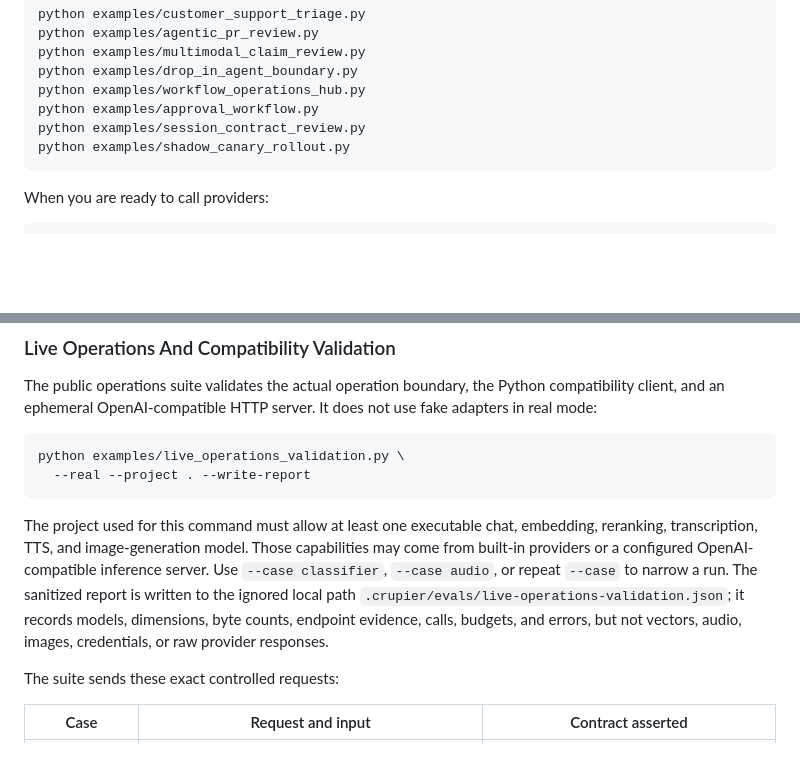
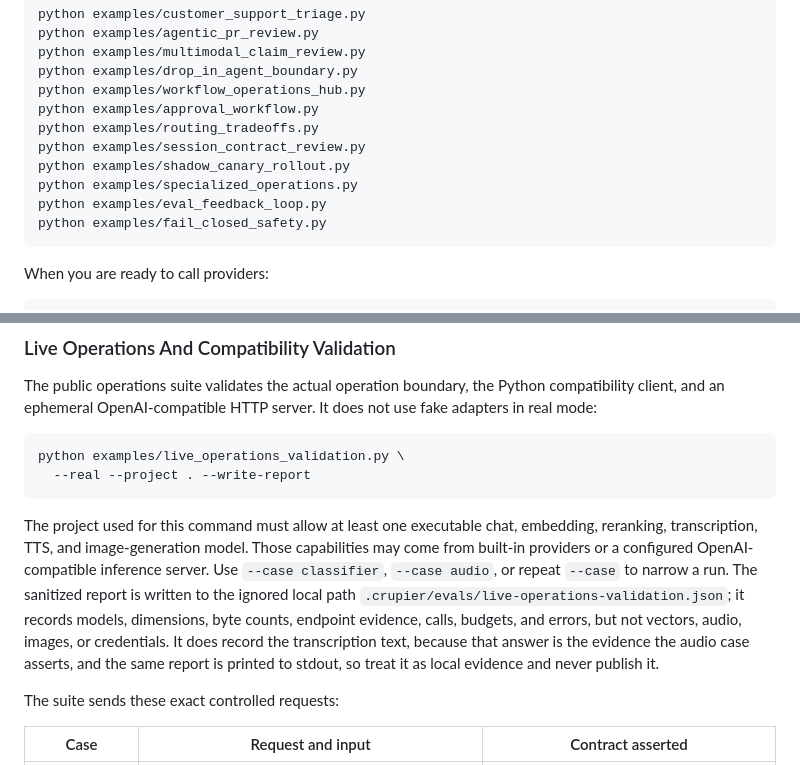
Before and after one commit to 686f6c61/crupier, a Markdown page: README.md, 2 parts joined by grey strips. Drawn GitHub-style; blank space fills up the shorter version.

Commit message:
docs: corregir el alcance del saneado en el README público
El README raíz, que es el que se renderiza en PyPI, seguía afirmando que el informe
de operaciones no guarda respuestas crudas del proveedor, algo que este mismo bloque
había corregido en examples/README.md: la transcripción es literalmente la respuesta
del modelo y se guarda a propósito porque es la evidencia que el caso de audio
comprueba. Se corrige también que el informe se imprime siempre por stdout, no solo
con --write-report, que el caso compat solo ejercita «trace» de los cinco controles
internos, y se completa la lista de ejemplos ejecutables sin claves, a la que le
faltaban routing_tradeoffs, specialized_operations, eval_feedback_loop y el nuevo
fail_closed_safety.

````diff
--- a/README.md
+++ b/README.md
@@ -128,8 +128,12 @@ python examples/multimodal_claim_review.py
 python examples/drop_in_agent_boundary.py
 python examples/workflow_operations_hub.py
 python examples/approval_workflow.py
+python examples/routing_tradeoffs.py
 python examples/session_contract_review.py
 python examples/shadow_canary_rollout.py
+python examples/specialized_operations.py
+python examples/eval_feedback_loop.py
+python examples/fail_closed_safety.py
 ```
 
 When you are ready to call providers:
@@ -923,7 +927,7 @@ python examples/live_operations_validation.py \
   --real --project . --write-report
 ```
 
-The project used for this command must allow at least one executable chat, embedding, reranking, transcription, TTS, and image-generation model. Those capabilities may come from built-in providers or a configured OpenAI-compatible inference server. Use `--case classifier`, `--case audio`, or repeat `--case` to narrow a run. The sanitized report is written to the ignored local path `.crupier/evals/live-operations-validation.json`; it records models, dimensions, byte counts, endpoint evidence, calls, budgets, and errors, but not vectors, audio, images, credentials, or raw provider responses.
+The project used for this command must allow at least one executable chat, embedding, reranking, transcription, TTS, and image-generation model. Those capabilities may come from built-in providers or a configured OpenAI-compatible inference server. Use `--case classifier`, `--case audio`, or repeat `--case` to narrow a run. The sanitized report is written to the ignored local path `.crupier/evals/live-operations-validation.json`; it records models, dimensions, byte counts, endpoint evidence, calls, budgets, and errors, but not vectors, audio, images, or credentials. It does record the transcription text, because that answer is the evidence the audio case asserts, and the same report is printed to stdout, so treat it as local evidence and never publish it.
 
 The suite sends these exact controlled requests:
 
````
Also changed, not shown: examples/README.md (+2 -2 lines).
